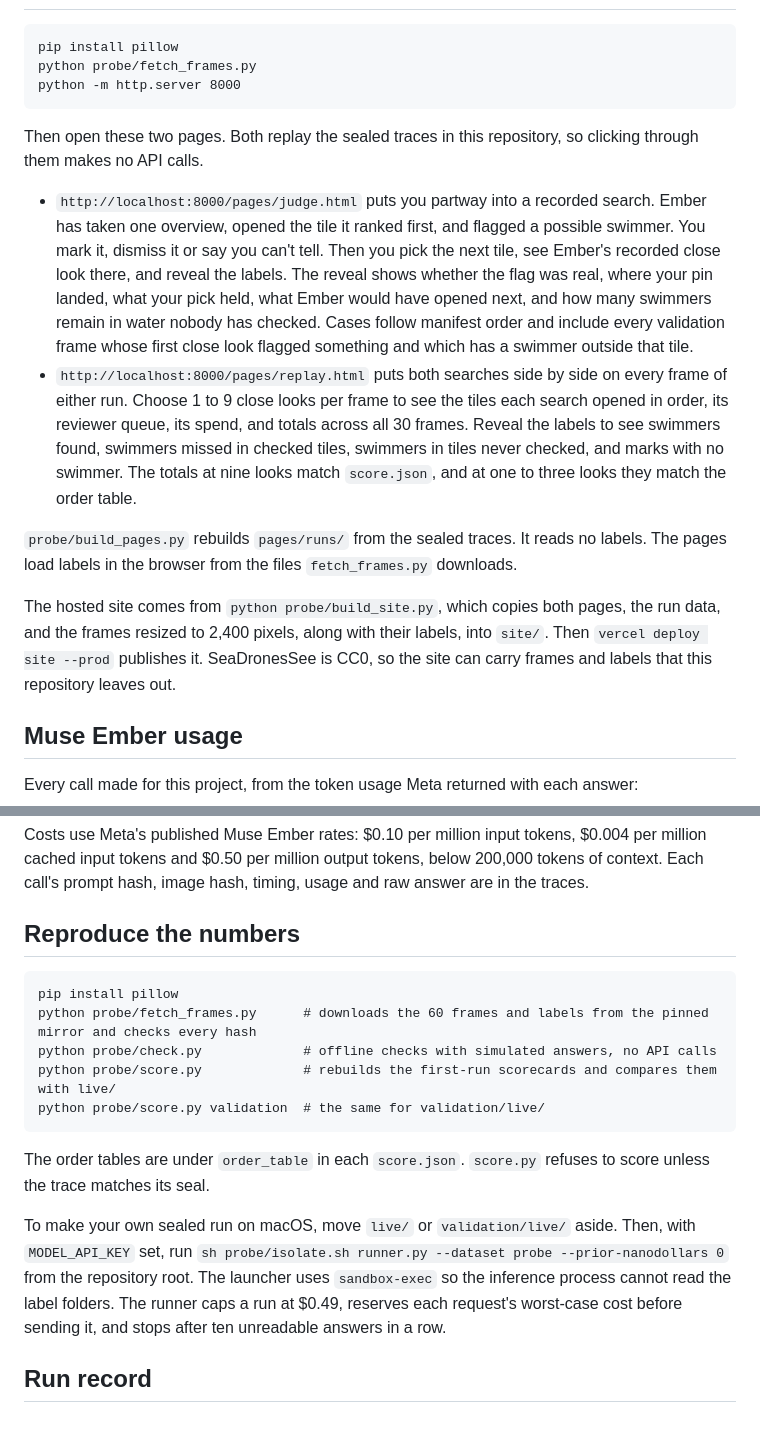
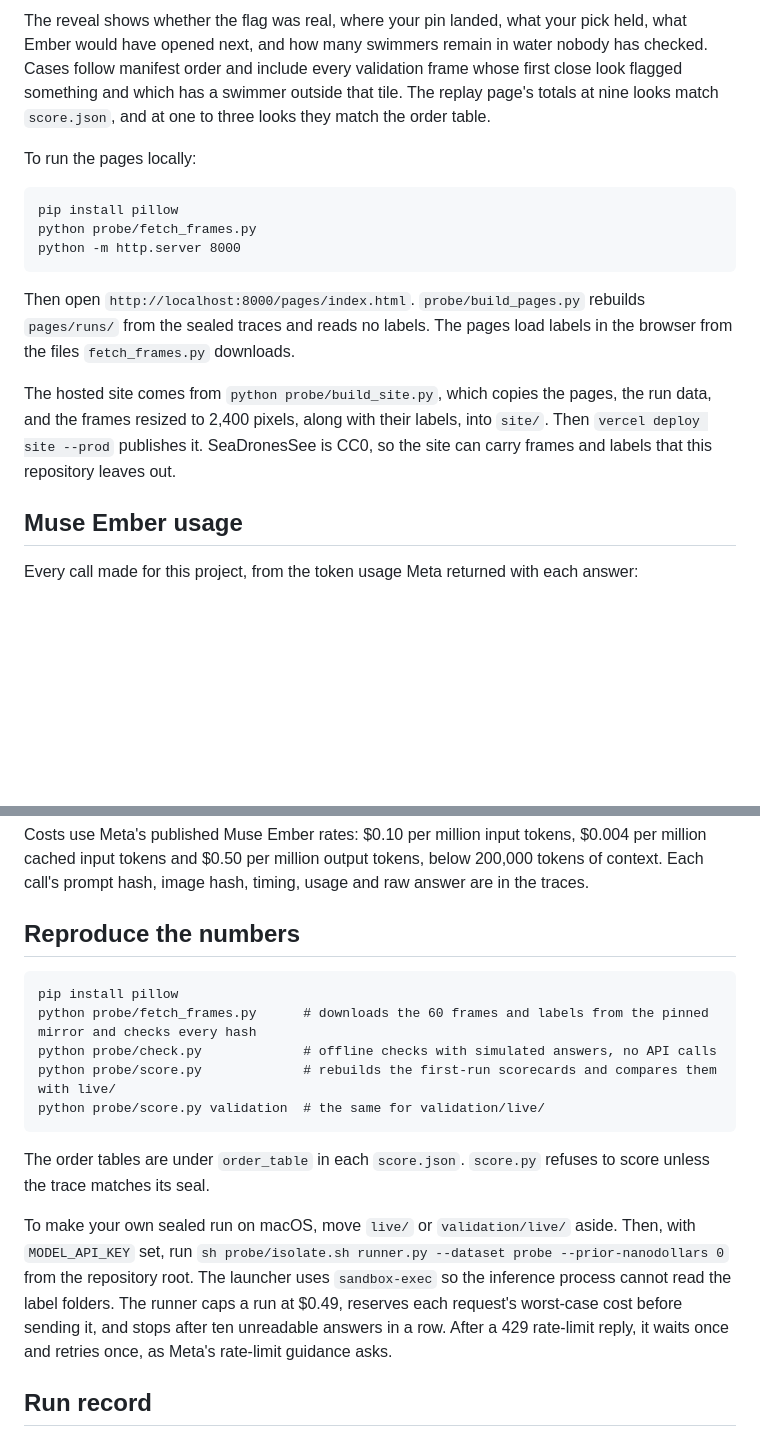
Before and after one commit to napiermd/open-water-search, a Markdown page: README.md, 2 parts joined by grey strips. Drawn GitHub-style; blank space fills up the shorter version.

````diff
--- a/README.md
+++ b/README.md
@@ -56,16 +138,16 @@ We also planned a head-to-head at equal spend, in which each search used its own
+The reveal shows whether the flag was real, where your pin landed, what your pick held, what Ember would have opened next, and how many swimmers remain in water nobody has checked. Cases follow manifest order and include every validation frame whose first close look flagged something and which has a swimmer outside that tile. The replay page's totals at nine looks match `score.json`, and at one to three looks they match the order table.
+
+To run the pages locally:
+
+~~~
 pip install pillow
 python probe/fetch_frames.py
 python -m http.server 8000
-```
+~~~
 
-Then open these two pages. Both replay the sealed traces in this repository, so clicking through them makes no API calls.
+Then open `http://localhost:8000/pages/index.html`. `probe/build_pages.py` rebuilds `pages/runs/` from the sealed traces and reads no labels. The pages load labels in the browser from the files `fetch_frames.py` downloads.
 
-- `http://localhost:8000/pages/judge.html` puts you partway into a recorded search. Ember has taken one overview, opened the tile it ranked first, and flagged a possible swimmer. You mark it, dismiss it or say you can't tell. Then you pick the next tile, see Ember's recorded close look there, and reveal the labels. The reveal shows whether the flag was real, where your pin landed, what your pick held, what Ember would have opened next, and how many swimmers remain in water nobody has checked. Cases follow manifest order and include every validation frame whose first close look flagged something and which has a swimmer outside that tile.
-- `http://localhost:8000/pages/replay.html` puts both searches side by side on every frame of either run. Choose 1 to 9 close looks per frame to see the tiles each search opened in order, its reviewer queue, its spend, and totals across all 30 frames. Reveal the labels to see swimmers found, swimmers missed in checked tiles, swimmers in tiles never checked, and marks with no swimmer. The totals at nine looks match `score.json`, and at one to three looks they match the order table.
-
-`probe/build_pages.py` rebuilds `pages/runs/` from the sealed traces. It reads no labels. The pages load labels in the browser from the files `fetch_frames.py` downloads.
-
-The hosted site comes from `python probe/build_site.py`, which copies both pages, the run data, and the frames resized to 2,400 pixels, along with their labels, into `site/`. Then `vercel deploy site --prod` publishes it. SeaDronesSee is CC0, so the site can carry frames and labels that this repository leaves out.
+The hosted site comes from `python probe/build_site.py`, which copies the pages, the run data, and the frames resized to 2,400 pixels, along with their labels, into `site/`. Then `vercel deploy site --prod` publishes it. SeaDronesSee is CC0, so the site can carry frames and labels that this repository leaves out.
 
 ## Muse Ember usage
 
@@ -83,17 +165,17 @@ Costs use Meta's published Muse Ember rates: $0.10 per million input tokens, $0.
 
 ## Reproduce the numbers
 
-```
+~~~
 pip install pillow
 python probe/fetch_frames.py      # downloads the 60 frames and labels from the pinned mirror and checks every hash
 python probe/check.py             # offline checks with simulated answers, no API calls
 python probe/score.py             # rebuilds the first-run scorecards and compares them with live/
 python probe/score.py validation  # the same for validation/live/
-```
+~~~
 
 The order tables are under `order_table` in each `score.json`. `score.py` refuses to score unless the trace matches its seal.
 
-To make your own sealed run on macOS, move `live/` or `validation/live/` aside. Then, with `MODEL_API_KEY` set, run `sh probe/isolate.sh runner.py --dataset probe --prior-nanodollars 0` from the repository root. The launcher uses `sandbox-exec` so the inference process cannot read the label folders. The runner caps a run at $0.49, reserves each request's worst-case cost before sending it, and stops after ten unreadable answers in a row.
+To make your own sealed run on macOS, move `live/` or `validation/live/` aside. Then, with `MODEL_API_KEY` set, run `sh probe/isolate.sh runner.py --dataset probe --prior-nanodollars 0` from the repository root. The launcher uses `sandbox-exec` so the inference process cannot read the label folders. The runner caps a run at $0.49, reserves each request's worst-case cost before sending it, and stops after ten unreadable answers in a row. After a 429 rate-limit reply, it waits once and retries once, as Meta's rate-limit guidance asks.
 
 ## Run record
 
````
Also changed, not shown: other parts of README.md (+103 -21 lines), docs/how-it-works.jpg (added), docs/landing.jpg (added), 7 other files.
